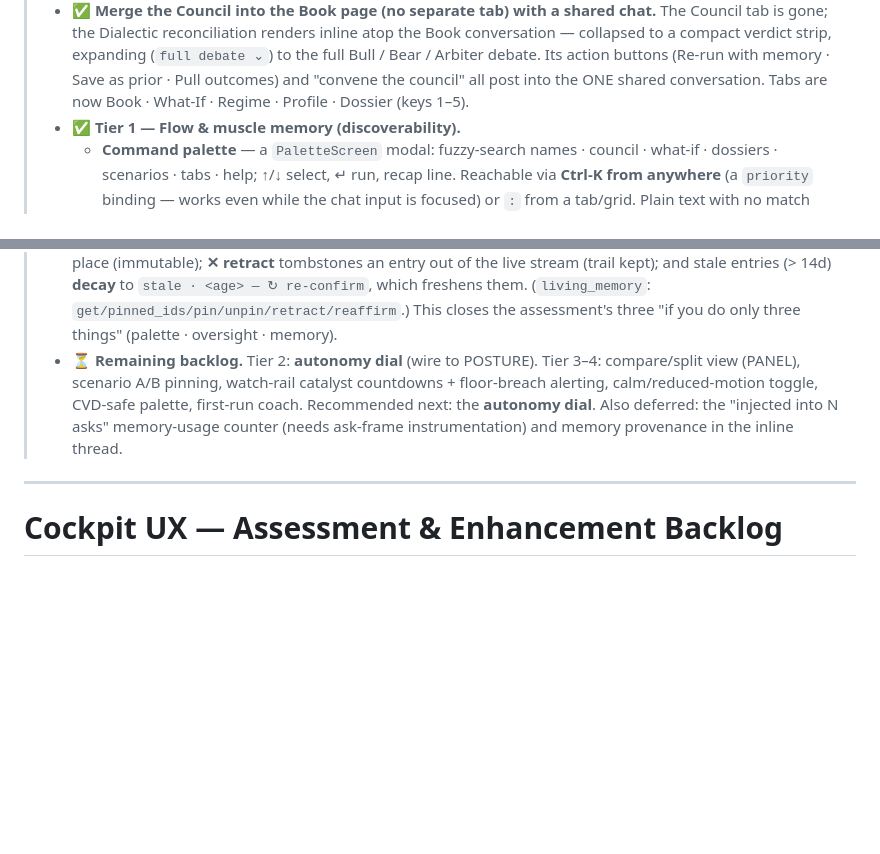
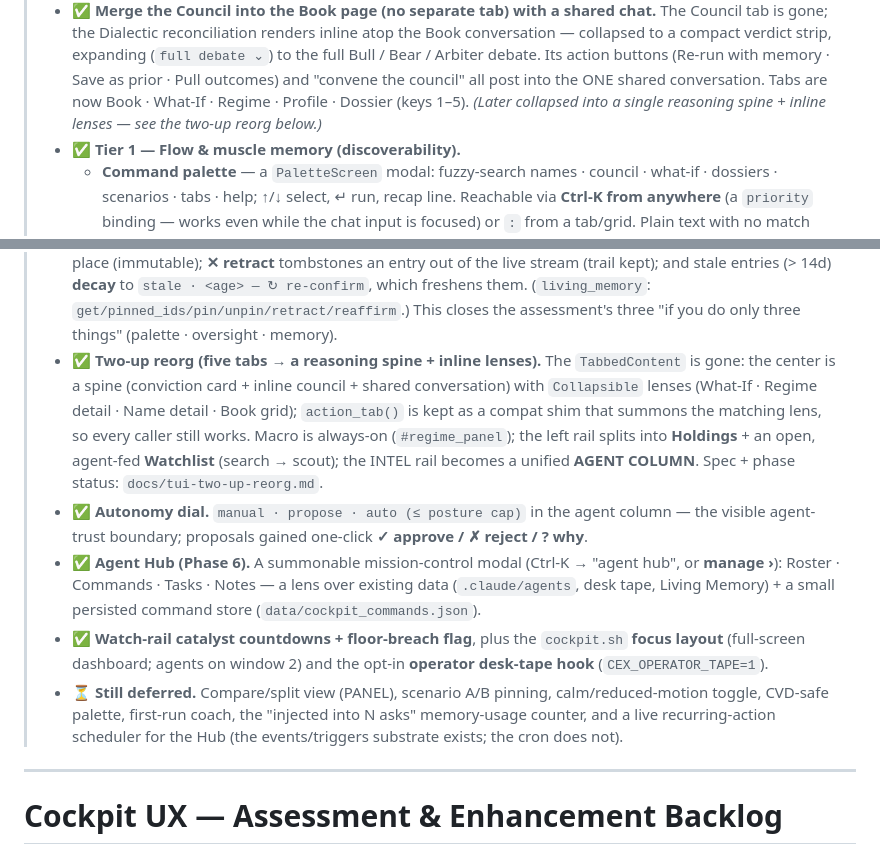
Before and after one commit to jm2185/Resource-Portfolio-Terminal, a Markdown page: docs/cockpit-ux-enhancements.md, 2 parts joined by grey strips. Drawn GitHub-style; blank space fills up the shorter version.

```diff
--- a/docs/cockpit-ux-enhancements.md
+++ b/docs/cockpit-ux-enhancements.md
@@ -13,7 +13,8 @@
 >   (`full debate ⌄`) to the full Bull / Bear / Arbiter debate. Its action
 >   buttons (Re-run with memory · Save as prior · Pull outcomes) and "convene the
 >   council" all post into the ONE shared conversation. Tabs are now
->   Book · What-If · Regime · Profile · Dossier (keys 1–5).
+>   Book · What-If · Regime · Profile · Dossier (keys 1–5). *(Later collapsed into
+>   a single reasoning spine + inline lenses — see the two-up reorg below.)*
 > - ✅ **Tier 1 — Flow & muscle memory (discoverability).**
 >   - **Command palette** — a `PaletteScreen` modal: fuzzy-search names · council ·
 >     what-if · dossiers · scenarios · tabs · help; ↑/↓ select, ↵ run, recap line.
@@ -46,12 +47,28 @@
 >   `stale · <age> — ↻ re-confirm`, which freshens them. (`living_memory`:
 >   `get/pinned_ids/pin/unpin/retract/reaffirm`.) This closes the assessment's
 >   three "if you do only three things" (palette · oversight · memory).
-> - ⏳ **Remaining backlog.** Tier 2: **autonomy dial** (wire to POSTURE).
->   Tier 3–4: compare/split view (PANEL), scenario A/B pinning, watch-rail
->   catalyst countdowns + floor-breach alerting, calm/reduced-motion toggle,
->   CVD-safe palette, first-run coach. Recommended next: the **autonomy dial**.
->   Also deferred: the "injected into N asks" memory-usage counter (needs ask-frame
->   instrumentation) and memory provenance in the inline thread.
+> - ✅ **Two-up reorg (five tabs → a reasoning spine + inline lenses).** The
+>   `TabbedContent` is gone: the center is a spine (conviction card + inline
+>   council + shared conversation) with `Collapsible` lenses (What-If · Regime
+>   detail · Name detail · Book grid); `action_tab()` is kept as a compat shim that
+>   summons the matching lens, so every caller still works. Macro is always-on
+>   (`#regime_panel`); the left rail splits into **Holdings** + an open, agent-fed
+>   **Watchlist** (search → scout); the INTEL rail becomes a unified **AGENT
+>   COLUMN**. Spec + phase status: `docs/tui-two-up-reorg.md`.
+> - ✅ **Autonomy dial.** `manual · propose · auto (≤ posture cap)` in the agent
+>   column — the visible agent-trust boundary; proposals gained one-click
+>   **✓ approve / ✗ reject / ? why**.
+> - ✅ **Agent Hub (Phase 6).** A summonable mission-control modal (Ctrl-K →
+>   "agent hub", or **manage ›**): Roster · Commands · Tasks · Notes — a lens over
+>   existing data (`.claude/agents`, desk tape, Living Memory) + a small persisted
+>   command store (`data/cockpit_commands.json`).
+> - ✅ **Watch-rail catalyst countdowns + floor-breach flag**, plus the
+>   `cockpit.sh` **focus layout** (full-screen dashboard; agents on window 2) and
+>   the opt-in **operator desk-tape hook** (`CEX_OPERATOR_TAPE=1`).
+> - ⏳ **Still deferred.** Compare/split view (PANEL), scenario A/B pinning,
+>   calm/reduced-motion toggle, CVD-safe palette, first-run coach, the "injected
+>   into N asks" memory-usage counter, and a live recurring-action scheduler for
+>   the Hub (the events/triggers substrate exists; the cron does not).
 
 ---
 
```
Also changed, not shown: docs/tui-two-up-reorg.md (added, +71 -0 lines).
